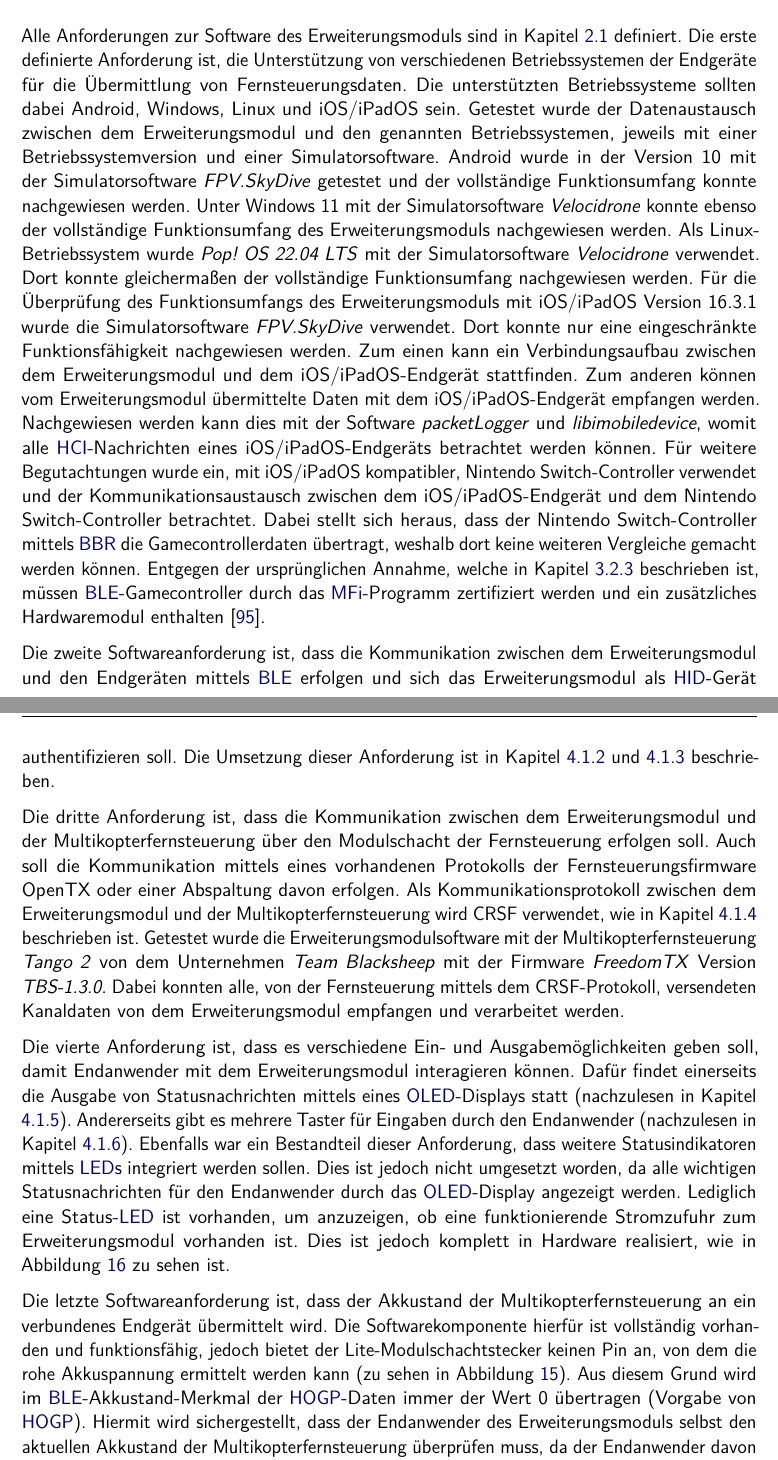
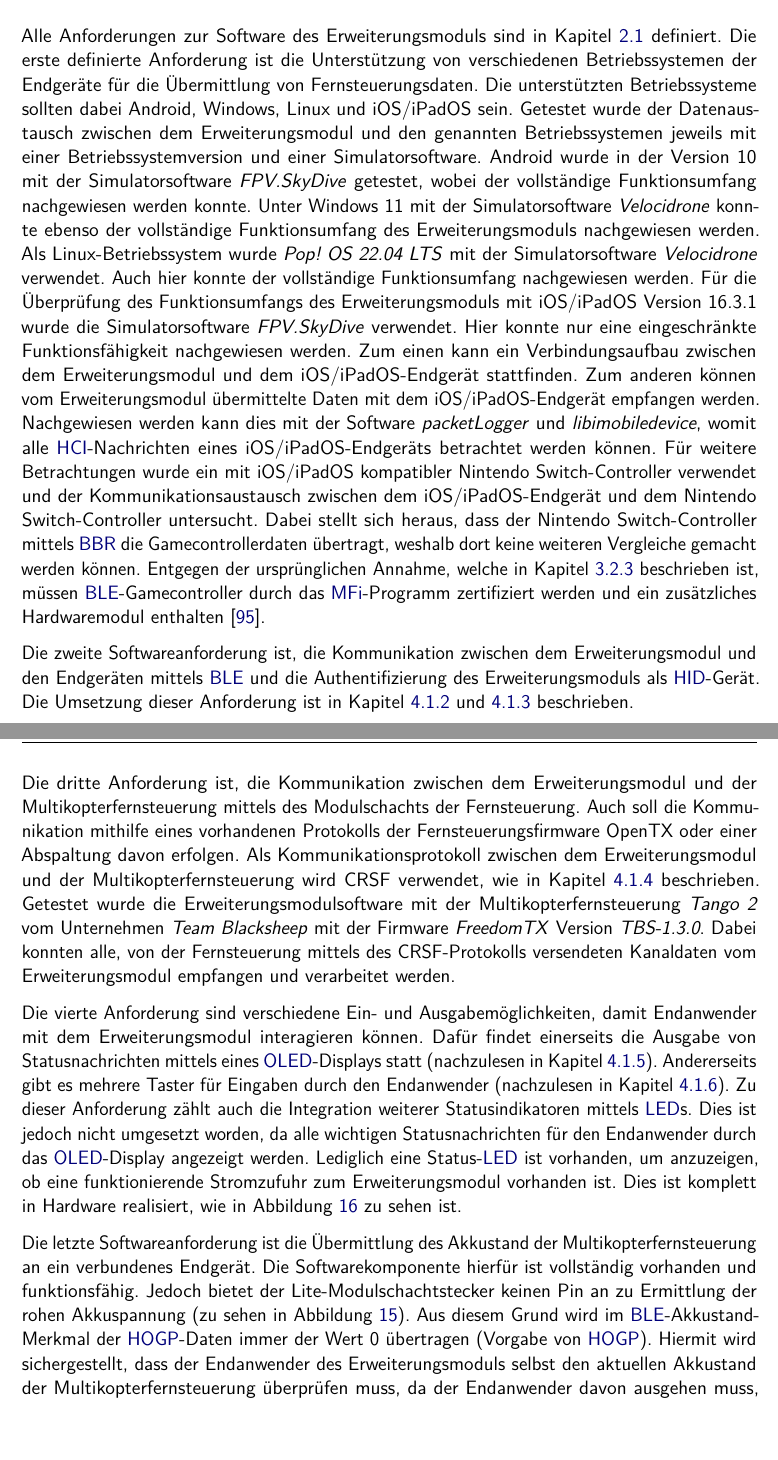
Before and after one commit to SimLinkModule/documentation, a LaTeX document (Bericht/Studienarbeit.tex, which reads Bericht/Kapitel/05kapitel.tex): two parts of pages 51 and 52 of 72, joined at a grey line, cut so that both start at the same text. Compiled offline with pdfLaTeX.

Commit message:
text updated

```diff
--- a/Bericht/Kapitel/05kapitel.tex
+++ b/Bericht/Kapitel/05kapitel.tex
@@ -10,14 +10,14 @@ In diesen Abschnitt der Studienarbeit befindet sich der Vergleich des definierte
 
 \subsection{Softwareentwicklung}
-Alle Anforderungen zur Software des Erweiterungsmoduls sind in Kapitel \ref{section:softwareRequirement} definiert. Die erste definierte Anforderung ist, die Unterstützung von verschiedenen Betriebssystemen der Endgeräte für die Übermittlung von Fernsteuerungsdaten. Die unterstützten Betriebssysteme sollten dabei Android, Windows, Linux und iOS/iPadOS sein. Getestet wurde der Datenaustausch zwischen dem Erweiterungsmodul und den genannten Betriebssystemen, jeweils mit einer Betriebssystemversion und einer Simulatorsoftware. Android wurde in der Version 10 mit der Simulatorsoftware \textit{FPV.SkyDive} getestet und der vollständige Funktionsumfang konnte nachgewiesen werden. Unter Windows 11 mit der Simulatorsoftware \textit{Velocidrone} konnte ebenso der vollständige Funktionsumfang des Erweiterungsmoduls nachgewiesen werden. Als Linux-Betriebssystem wurde \textit{Pop! OS 22.04 LTS} mit der Simulatorsoftware \textit{Velocidrone} verwendet. Dort konnte gleichermaßen der vollständige Funktionsumfang nachgewiesen werden. Für die Überprüfung des Funktionsumfangs des Erweiterungsmoduls mit iOS/iPadOS  Version 16.3.1 wurde die Simulatorsoftware \textit{FPV.SkyDive} verwendet. Dort konnte nur eine eingeschränkte Funktionsfähigkeit nachgewiesen werden. Zum einen kann ein Verbindungsaufbau zwischen dem Erweiterungsmodul und dem iOS/iPadOS-Endgerät stattfinden. Zum anderen können vom Erweiterungsmodul übermittelte Daten mit dem iOS/iPadOS-Endgerät empfangen werden. Nachgewiesen werden kann dies mit der Software \textit{packetLogger} und \textit{libimobiledevice}, womit alle \ac{HCI}-Nachrichten eines iOS/iPadOS-Endgeräts betrachtet werden können. Für weitere Begutachtungen wurde ein, mit iOS/iPadOS kompatibler, Nintendo Switch-Controller verwendet und der Kommunikationsaustausch zwischen dem iOS/iPadOS-Endgerät und dem Nintendo Switch-Controller betrachtet. Dabei stellt sich heraus, dass der Nintendo Switch-Controller mittels \ac{BBR} die Gamecontrollerdaten übertragt, weshalb dort keine weiteren Vergleiche gemacht werden können. Entgegen der ursprünglichen Annahme, welche in Kapitel \ref{section:appleAnforderungen} beschrieben ist, müssen \ac{BLE}-Gamecontroller durch das \ac{MFi}-Programm zertifiziert werden und ein zusätzliches Hardwaremodul enthalten \cite{lemmingDevESP32Comment}.
+Alle Anforderungen zur Software des Erweiterungsmoduls sind in Kapitel \ref{section:softwareRequirement} definiert. Die erste definierte Anforderung ist die Unterstützung von verschiedenen Betriebssystemen der Endgeräte für die Übermittlung von Fernsteuerungsdaten. Die unterstützten Betriebssysteme sollten dabei Android, Windows, Linux und iOS/iPadOS sein. Getestet wurde der Datenaustausch zwischen dem Erweiterungsmodul und den genannten Betriebssystemen jeweils mit einer Betriebssystemversion und einer Simulatorsoftware. Android wurde in der Version 10 mit der Simulatorsoftware \textit{FPV.SkyDive} getestet, wobei der vollständige Funktionsumfang nachgewiesen werden konnte. Unter Windows 11 mit der Simulatorsoftware \textit{Velocidrone} konnte ebenso der vollständige Funktionsumfang des Erweiterungsmoduls nachgewiesen werden. Als Linux-Betriebssystem wurde \textit{Pop! OS 22.04 LTS} mit der Simulatorsoftware \textit{Velocidrone} verwendet. Auch hier konnte der vollständige Funktionsumfang nachgewiesen werden. Für die Überprüfung des Funktionsumfangs des Erweiterungsmoduls mit iOS/iPadOS Version 16.3.1 wurde die Simulatorsoftware \textit{FPV.SkyDive} verwendet. Hier konnte nur eine eingeschränkte Funktionsfähigkeit nachgewiesen werden. Zum einen kann ein Verbindungsaufbau zwischen dem Erweiterungsmodul und dem iOS/iPadOS-Endgerät stattfinden. Zum anderen können vom Erweiterungsmodul übermittelte Daten mit dem iOS/iPadOS-Endgerät empfangen werden. Nachgewiesen werden kann dies mit der Software \textit{packetLogger} und \textit{libimobiledevice}, womit alle \ac{HCI}-Nachrichten eines iOS/iPadOS-Endgeräts betrachtet werden können. Für weitere Betrachtungen wurde ein mit iOS/iPadOS kompatibler Nintendo Switch-Controller verwendet und der Kommunikationsaustausch zwischen dem iOS/iPadOS-Endgerät und dem Nintendo Switch-Controller untersucht. Dabei stellt sich heraus, dass der Nintendo Switch-Controller mittels \ac{BBR} die Gamecontrollerdaten übertragt, weshalb dort keine weiteren Vergleiche gemacht werden können. Entgegen der ursprünglichen Annahme, welche in Kapitel \ref{section:appleAnforderungen} beschrieben ist, müssen \ac{BLE}-Gamecontroller durch das \ac{MFi}-Programm zertifiziert werden und ein zusätzliches Hardwaremodul enthalten \cite{lemmingDevESP32Comment}.
 
-Die zweite Softwareanforderung ist, dass die Kommunikation zwischen dem Erweiterungsmodul und den Endgeräten mittels \ac{BLE} erfolgen und sich das Erweiterungsmodul als \ac{HID}-Gerät authentifizieren soll. Die Umsetzung dieser Anforderung ist in Kapitel \ref{section:bluetoothStackSelection} und \ref{section:communicationModuleDevice} beschrieben.
+Die zweite Softwareanforderung ist, die Kommunikation zwischen dem Erweiterungsmodul und den Endgeräten mittels \ac{BLE} und die Authentifizierung des Erweiterungsmoduls als \ac{HID}-Gerät. Die Umsetzung dieser Anforderung ist in Kapitel \ref{section:bluetoothStackSelection} und \ref{section:communicationModuleDevice} beschrieben.
 
-Die dritte Anforderung ist, dass die Kommunikation zwischen dem Erweiterungsmodul und der Multikopterfernsteuerung über den Modulschacht der Fernsteuerung erfolgen soll. Auch soll die Kommunikation mittels eines vorhandenen Protokolls der Fernsteuerungsfirmware OpenTX oder einer Abspaltung davon erfolgen. Als Kommunikationsprotokoll zwischen dem Erweiterungsmodul und der Multikopterfernsteuerung wird CRSF verwendet, wie in Kapitel \ref{section:communicationCRSF} beschrieben ist. Getestet wurde die Erweiterungsmodulsoftware mit der Multikopterfernsteuerung \textit{Tango 2} von dem Unternehmen \textit{Team Blacksheep} mit der Firmware \textit{FreedomTX} Version \textit{TBS-1.3.0}. Dabei konnten alle, von der Fernsteuerung mittels dem CRSF-Protokoll, versendeten Kanaldaten von dem Erweiterungsmodul empfangen und verarbeitet werden.
+Die dritte Anforderung ist, die Kommunikation zwischen dem Erweiterungsmodul und der Multikopterfernsteuerung mittels des Modulschachts der Fernsteuerung. Auch soll die Kommunikation mithilfe eines vorhandenen Protokolls der Fernsteuerungsfirmware OpenTX oder einer Abspaltung davon erfolgen. Als Kommunikationsprotokoll zwischen dem Erweiterungsmodul und der Multikopterfernsteuerung wird CRSF verwendet, wie in Kapitel \ref{section:communicationCRSF} beschrieben. Getestet wurde die Erweiterungsmodulsoftware mit der Multikopterfernsteuerung \textit{Tango 2} vom Unternehmen \textit{Team Blacksheep} mit der Firmware \textit{FreedomTX} Version \textit{TBS-1.3.0}. Dabei konnten alle, von der Fernsteuerung mittels des CRSF-Protokolls versendeten Kanaldaten vom Erweiterungsmodul empfangen und verarbeitet werden.
 
-Die vierte Anforderung ist, dass es verschiedene Ein- und Ausgabemöglichkeiten geben soll, damit Endanwender mit dem Erweiterungsmodul interagieren können. Dafür findet einerseits die Ausgabe von Statusnachrichten mittels eines \acs{OLED}-Displays statt (nachzulesen in Kapitel \ref{section:oledOutput}). Andererseits gibt es mehrere Taster für Eingaben durch den Endanwender (nachzulesen in Kapitel \ref{section:softwareCombination}). Ebenfalls war ein Bestandteil dieser Anforderung, dass weitere Statusindikatoren mittels \acsp{LED} integriert werden sollen. Dies ist jedoch nicht umgesetzt worden, da alle wichtigen Statusnachrichten für den Endanwender durch das \acs{OLED}-Display angezeigt werden. Lediglich eine Status-\acs{LED} ist vorhanden, um anzuzeigen, ob eine funktionierende Stromzufuhr zum Erweiterungsmodul vorhanden ist. Dies ist jedoch komplett in Hardware realisiert, wie in Abbildung \ref{fig:spannungsRegulierung} zu sehen ist.
+Die vierte Anforderung sind verschiedene Ein- und Ausgabemöglichkeiten, damit Endanwender mit dem Erweiterungsmodul interagieren können. Dafür findet einerseits die Ausgabe von Statusnachrichten mittels eines \acs{OLED}-Displays statt (nachzulesen in Kapitel \ref{section:oledOutput}). Andererseits gibt es mehrere Taster für Eingaben durch den Endanwender (nachzulesen in Kapitel \ref{section:softwareCombination}). Zu dieser Anforderung zählt auch die Integration weiterer Statusindikatoren mittels \acsp{LED}. Dies ist jedoch nicht umgesetzt worden, da alle wichtigen Statusnachrichten für den Endanwender durch das \acs{OLED}-Display angezeigt werden. Lediglich eine Status-\acs{LED} ist vorhanden, um anzuzeigen, ob eine funktionierende Stromzufuhr zum Erweiterungsmodul vorhanden ist. Dies ist komplett in Hardware realisiert, wie in Abbildung \ref{fig:spannungsRegulierung} zu sehen ist.
 
-Die letzte Softwareanforderung ist, dass der Akkustand der Multikopterfernsteuerung an ein verbundenes Endgerät übermittelt wird. Die Softwarekomponente hierfür ist vollständig vorhanden und funktionsfähig, jedoch bietet der Lite-Modulschachtstecker keinen Pin an, von dem die rohe Akkuspannung ermittelt werden kann (zu sehen in Abbildung \ref{fig:pinoutController}). Aus diesem Grund wird im \ac{BLE}-Akkustand-Merkmal der \ac{HOGP}-Daten immer der Wert 0 übertragen (Vorgabe von \ac{HOGP}). Hiermit wird sichergestellt, dass der Endanwender des Erweiterungsmoduls selbst den aktuellen Akkustand der Multikopterfernsteuerung überprüfen muss, da der Endanwender davon ausgehen muss, dass das Erweiterungsmodul nicht den korrekten Akkustand übermittelt.
+Die letzte Softwareanforderung ist die Übermittlung des Akkustand der Multikopterfernsteuerung an ein verbundenes Endgerät. Die Softwarekomponente hierfür ist vollständig vorhanden und funktionsfähig. Jedoch bietet der Lite-Modulschachtstecker keinen Pin an zu Ermittlung der rohen Akkuspannung (zu sehen in Abbildung \ref{fig:pinoutController}). Aus diesem Grund wird im \ac{BLE}-Akkustand-Merkmal der \ac{HOGP}-Daten immer der Wert 0 übertragen (Vorgabe von \ac{HOGP}). Hiermit wird sichergestellt, dass der Endanwender des Erweiterungsmoduls selbst den aktuellen Akkustand der Multikopterfernsteuerung überprüfen muss, da der Endanwender davon ausgehen muss, dass das Erweiterungsmodul nicht den korrekten Akkustand übermittelt.
 
 \subsection{Platinenentwurf}
 Die Anforderungen an die entworfenen Platinen des Erweiterungsmoduls sind in Kapitel \ref{section:pcbRequirement} aufgelistet. Dabei ist die Hauptanforderung, dass die Erweiterungsmodulplatine alle benötigten Elektronikkomponenten, welche im prototypischen Steckbrettaufbau vorhanden sind, enthalten muss. Zusätzlich sollte die Platine möglichst kompakt sein, damit die Platine an der Multikopterfernsteuerung verwendet werden kann, ohne dass das Erweiterungsmodul während der Verwendung der Fernsteuerung stört. Diese Anforderungen wurden in den Platinen, welche in Kapitel \ref{section:pcbImplementation} vorgestellt wurden, umgesetzt. Die Platine enthält dafür den ESP32-Mikrocontroller, die benötigte Spannungsregulierung für alle Elektronikkomponenten sowie mehrere Taster, ein \acs{OLED}-Display und eine Status-\acs{LED} für die Interaktion mit dem Endanwender. Zusätzlich ist ein \ac{ESD}-Schutz an der Erweiterungsmodulbuchse integriert, ebenso wie weitere Elektronikkomponenten für die komfortablere Programmierung des ESP32-Mikrocontrollers.
```
Also changed, not shown: Bericht/Kapitel/05kapitel.tex (10 more changed lines).
